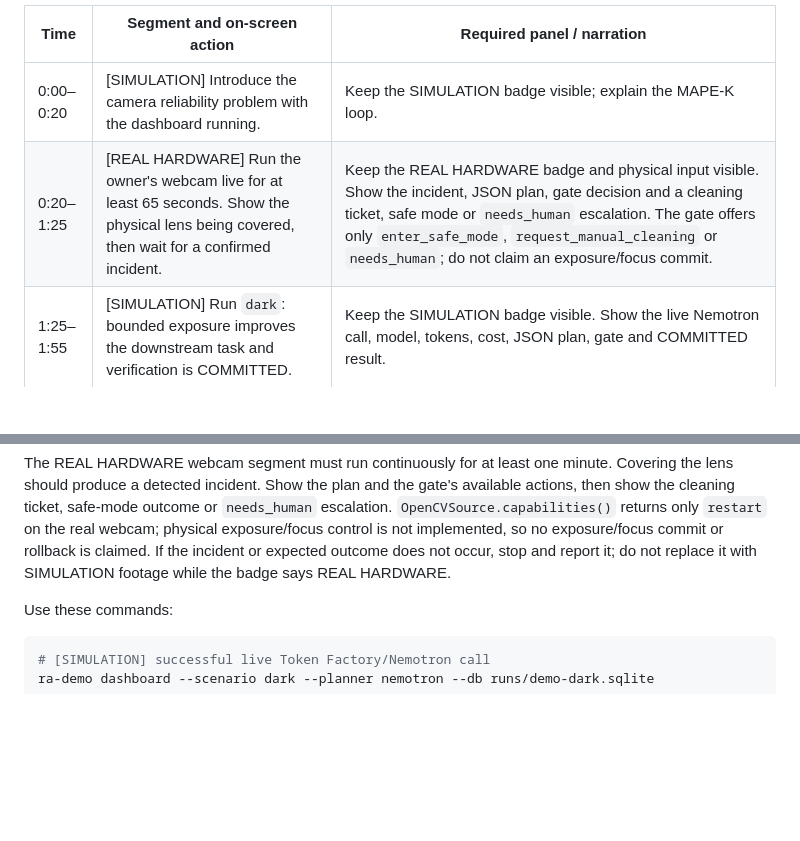
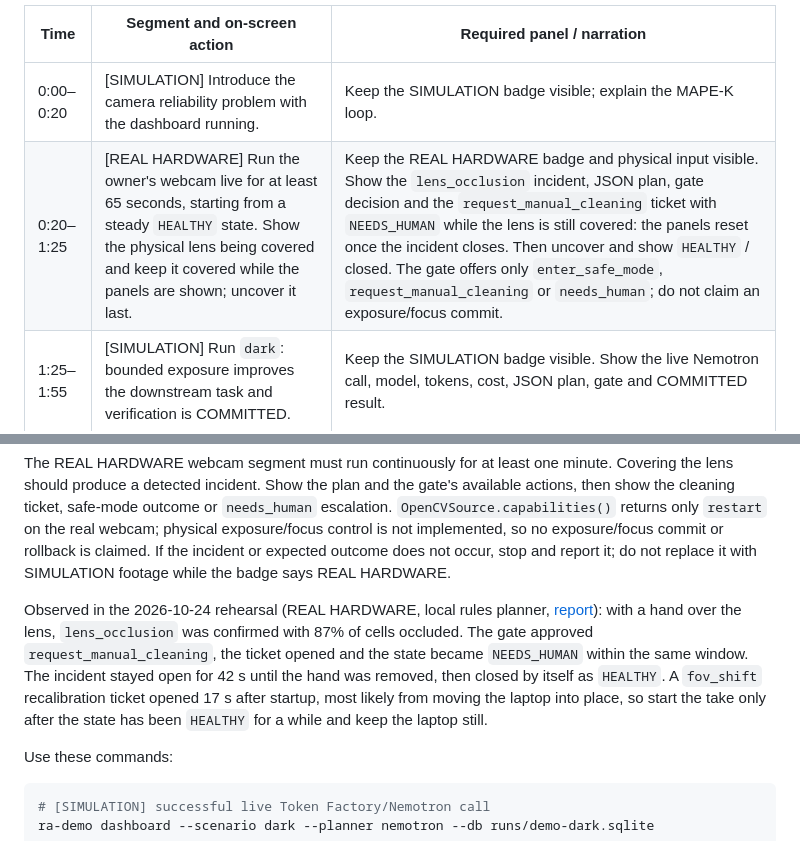
Before and after one commit to aiambo08/nebiusxnvidia_hackathon, a Markdown page: docs/demo-script.md, 2 parts joined by grey strips. Rendered like a GitHub page; blank space fills up the shorter version.

Commit message:
docs(f9): record REAL HARDWARE webcam rehearsal and align the demo script
Owner covered the lens on the live dashboard (rules planner, 9d026d1): lens_occlusion confirmed, gate approved request_manual_cleaning, ticket and NEEDS_HUMAN, closed as HEALTHY on uncover. Script now shows the panels while the lens is covered and starts from a steady HEALTHY state after a startup fov_shift ticket. Text only; no frame committed (owner in view).

Gate: F9
Co-authored-by: Cursor <cursoragent@cursor.com>

```diff
--- a/docs/demo-script.md
+++ b/docs/demo-script.md
@@ -6,7 +6,7 @@ whenever the dashboard is on screen; do not splice simulated results into webcam
 | Time | Segment and on-screen action | Required panel / narration |
 |---|---|---|
 | 0:00–0:20 | [SIMULATION] Introduce the camera reliability problem with the dashboard running. | Keep the SIMULATION badge visible; explain the MAPE-K loop. |
-| 0:20–1:25 | [REAL HARDWARE] Run the owner's webcam live for at least 65 seconds. Show the physical lens being covered, then wait for a confirmed incident. | Keep the REAL HARDWARE badge and physical input visible. Show the incident, JSON plan, gate decision and a cleaning ticket, safe mode or `needs_human` escalation. The gate offers only `enter_safe_mode`, `request_manual_cleaning` or `needs_human`; do not claim an exposure/focus commit. |
+| 0:20–1:25 | [REAL HARDWARE] Run the owner's webcam live for at least 65 seconds, starting from a steady `HEALTHY` state. Show the physical lens being covered and keep it covered while the panels are shown; uncover it last. | Keep the REAL HARDWARE badge and physical input visible. Show the `lens_occlusion` incident, JSON plan, gate decision and the `request_manual_cleaning` ticket with `NEEDS_HUMAN` while the lens is still covered: the panels reset once the incident closes. Then uncover and show `HEALTHY` / closed. The gate offers only `enter_safe_mode`, `request_manual_cleaning` or `needs_human`; do not claim an exposure/focus commit. |
 | 1:25–1:55 | [SIMULATION] Run `dark`: bounded exposure improves the downstream task and verification is COMMITTED. | Keep the SIMULATION badge visible. Show the live Nemotron call, model, tokens, cost, JSON plan, gate and COMMITTED result. |
 | 1:55–2:20 | [SIMULATION] Run `bad_action`: the harmful plan fails verification and is ROLLED BACK. | Keep the SIMULATION badge visible; show the snapshot-backed rollback and human escalation. |
 | 2:20–2:40 | [SIMULATION] Explain the policy gate, verification and rollback. | Distinguish simulated bounded device controls from webcam capabilities. |
@@ -18,6 +18,14 @@ cleaning ticket, safe-mode outcome or `needs_human` escalation. `OpenCVSource.ca
 returns only `restart` on the real webcam; physical exposure/focus control is not implemented, so
 no exposure/focus commit or rollback is claimed. If the incident or expected outcome does not occur,
 stop and report it; do not replace it with SIMULATION footage while the badge says REAL HARDWARE.
+
+Observed in the 2026-10-24 rehearsal (REAL HARDWARE, local rules planner,
+[report](evidence/f9/webcam-rehearsal-2026-10-24.md)): with a hand over the lens, `lens_occlusion`
+was confirmed with 87% of cells occluded. The gate approved `request_manual_cleaning`, the ticket
+opened and the state became `NEEDS_HUMAN` within the same window. The incident stayed open for 42 s
+until the hand was removed, then closed by itself as `HEALTHY`. A `fov_shift` recalibration ticket opened
+17 s after startup, most likely from moving the laptop into place, so start the take only after the state
+has been `HEALTHY` for a while and keep the laptop still.
 
 Use these commands:
 
```
Also changed, not shown: 1 other file.
